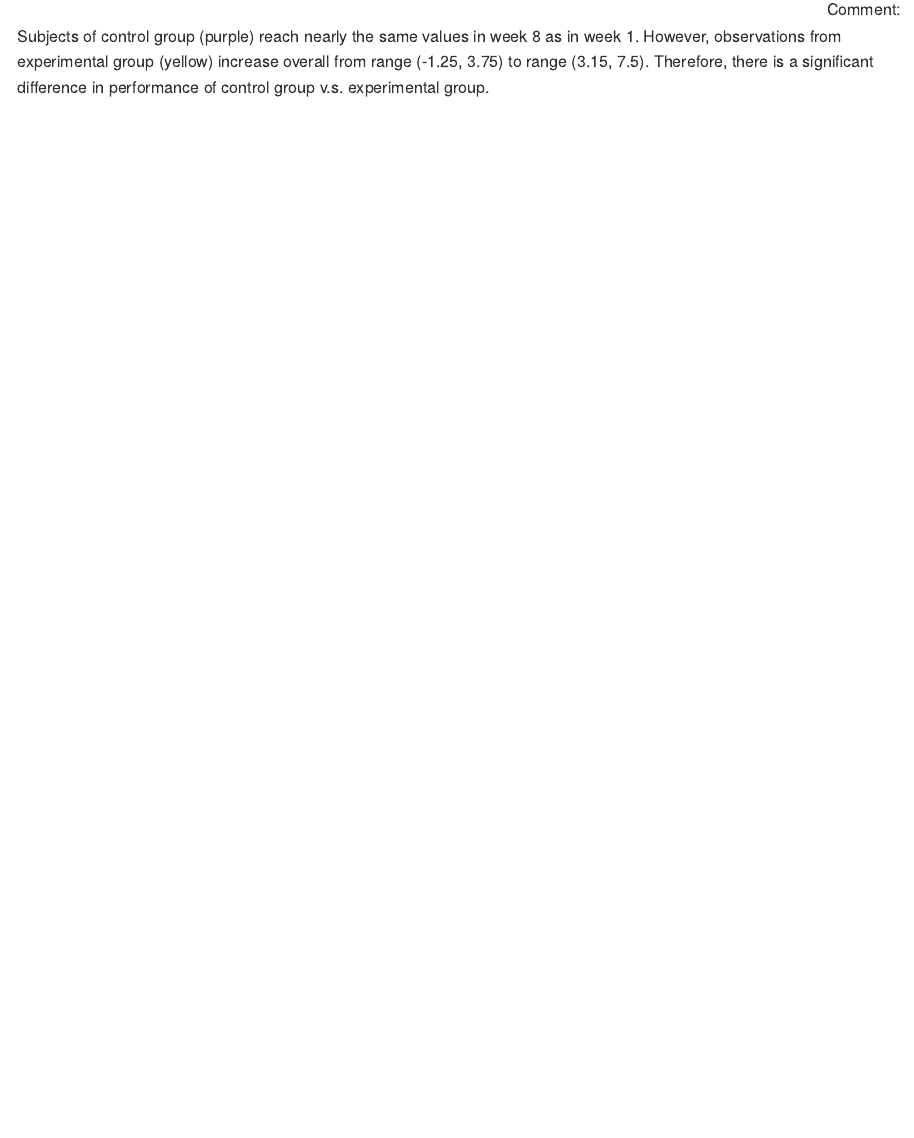
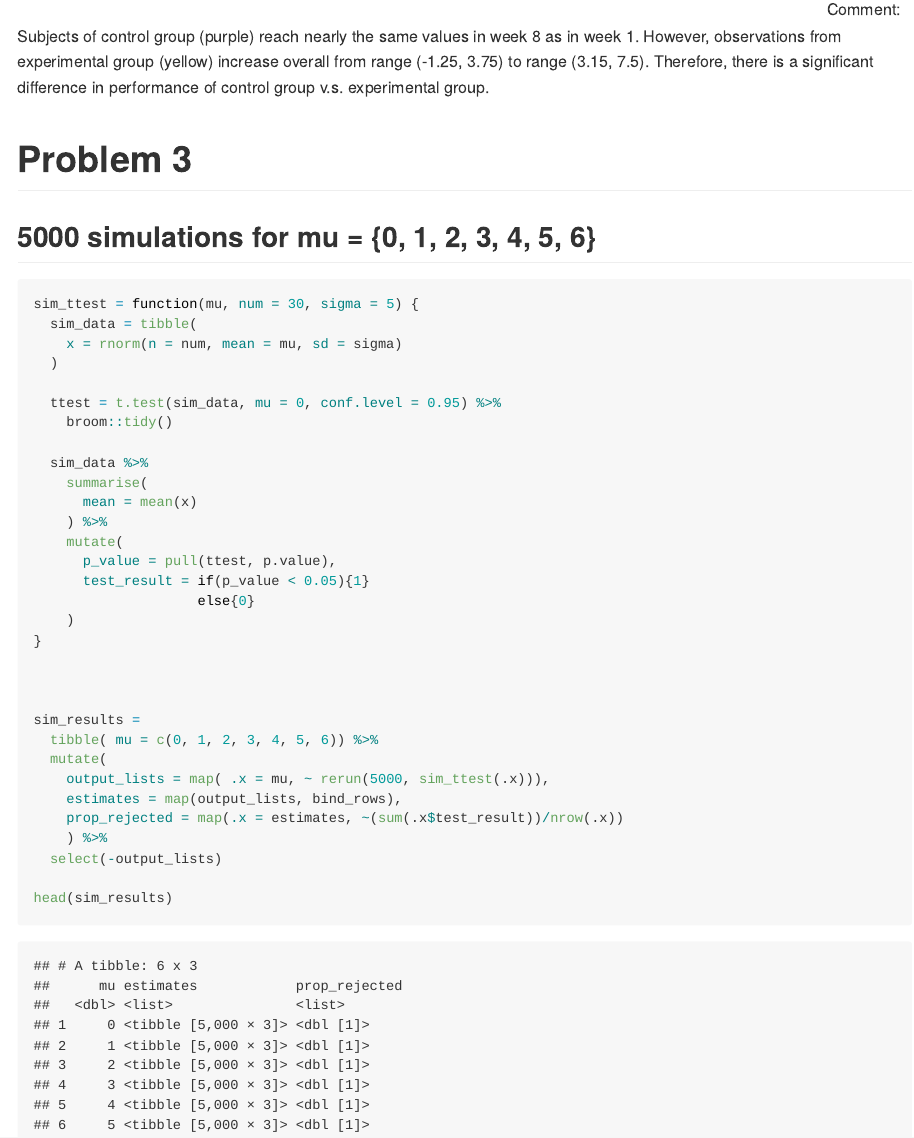
Before and after one commit to Yubei-yl4606/p8105_hw5_yl4606, an R Markdown document (p8105_hw5_yl4606.Rmd): the page in a window 1100 px wide, from 1760 px down. The pictures show the output file p8105_hw5_yl4606.md that the author committed with the source, drawn offline in the style of GitHub; long lines of code are wrapped.

Commit message:
pr 3, dataframe of 5000 simulations for 7 mu's created

````diff
--- a/p8105_hw5_yl4606.Rmd
+++ b/p8105_hw5_yl4606.Rmd
@@ -63,3 +63,42 @@ path_df %>%
   geom_line()
 ```
 Comment: Subjects of control group (purple) reach nearly the same values in week 8 as in week 1. However, observations from experimental group (yellow) increase overall from range (-1.25, 3.75) to range (3.15, 7.5). Therefore, there is a significant difference in performance of control group v.s. experimental group.
+
+
+# Problem 3
+
+## 5000 simulations for mu = {0, 1, 2, 3, 4, 5, 6}
+
+```{r message = FALSE, cache = TRUE}
+sim_ttest = function(mu, num = 30, sigma = 5) {
+  sim_data = tibble(
+    x = rnorm(n = num, mean = mu, sd = sigma)
+  )
+
+  ttest = t.test(sim_data, mu = 0, conf.level = 0.95) %>%
+    broom::tidy()
+
+  sim_data %>%
+    summarise(
+      mean = mean(x)
+    ) %>%
+    mutate(
+      p_value = pull(ttest, p.value),
+      test_result = if(p_value < 0.05){1}
+                    else{0}
+    )
+}
+
+
+
+sim_results =
+  tibble( mu = c(0, 1, 2, 3, 4, 5, 6)) %>%
+  mutate(
+    output_lists = map( .x = mu, ~ rerun(5000, sim_ttest(.x))),
+    estimates = map(output_lists, bind_rows),
+    prop_rejected = map(.x = estimates, ~(sum(.x$test_result))/nrow(.x))
+    ) %>%
+  select(-output_lists)
+
+head(sim_results)
+```
````
Also changed, not shown: p8105_hw5_yl4606.md, 6 other files.
